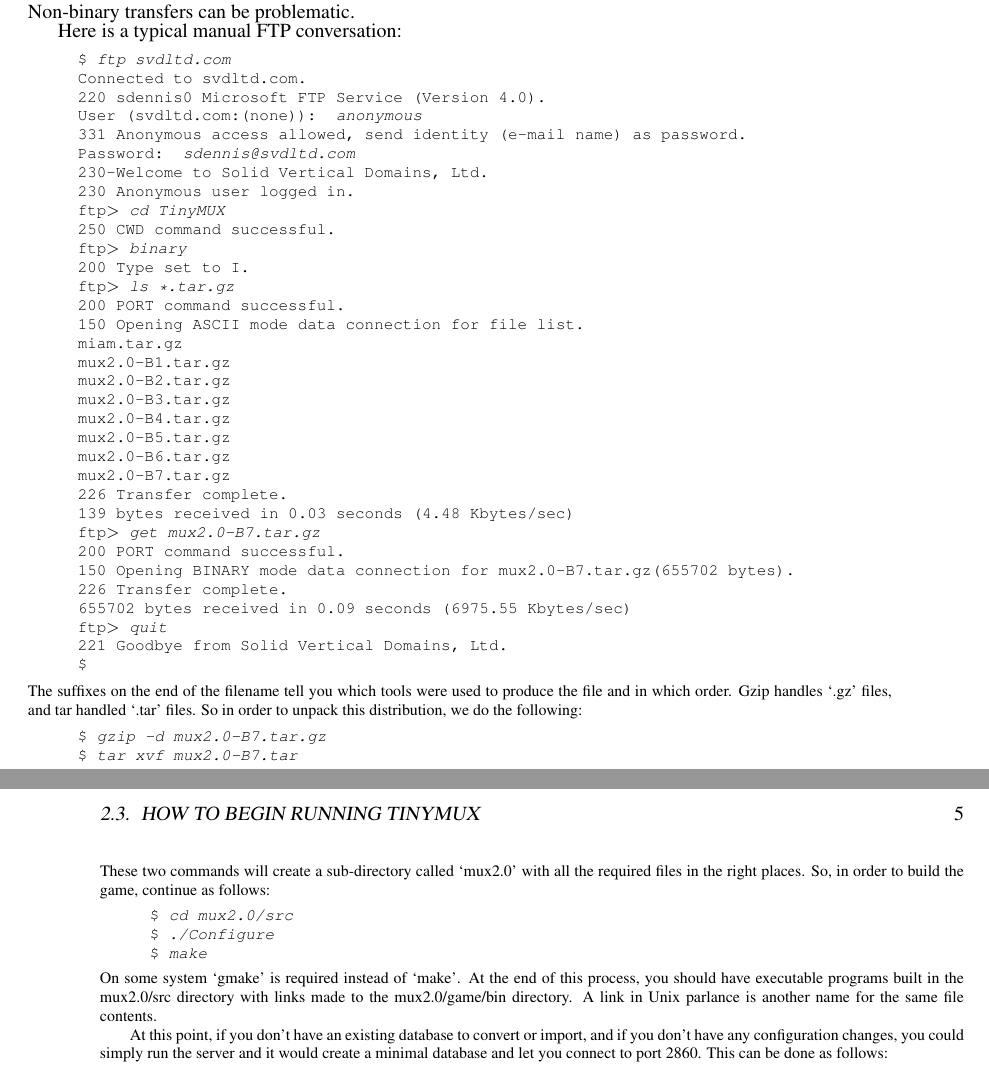
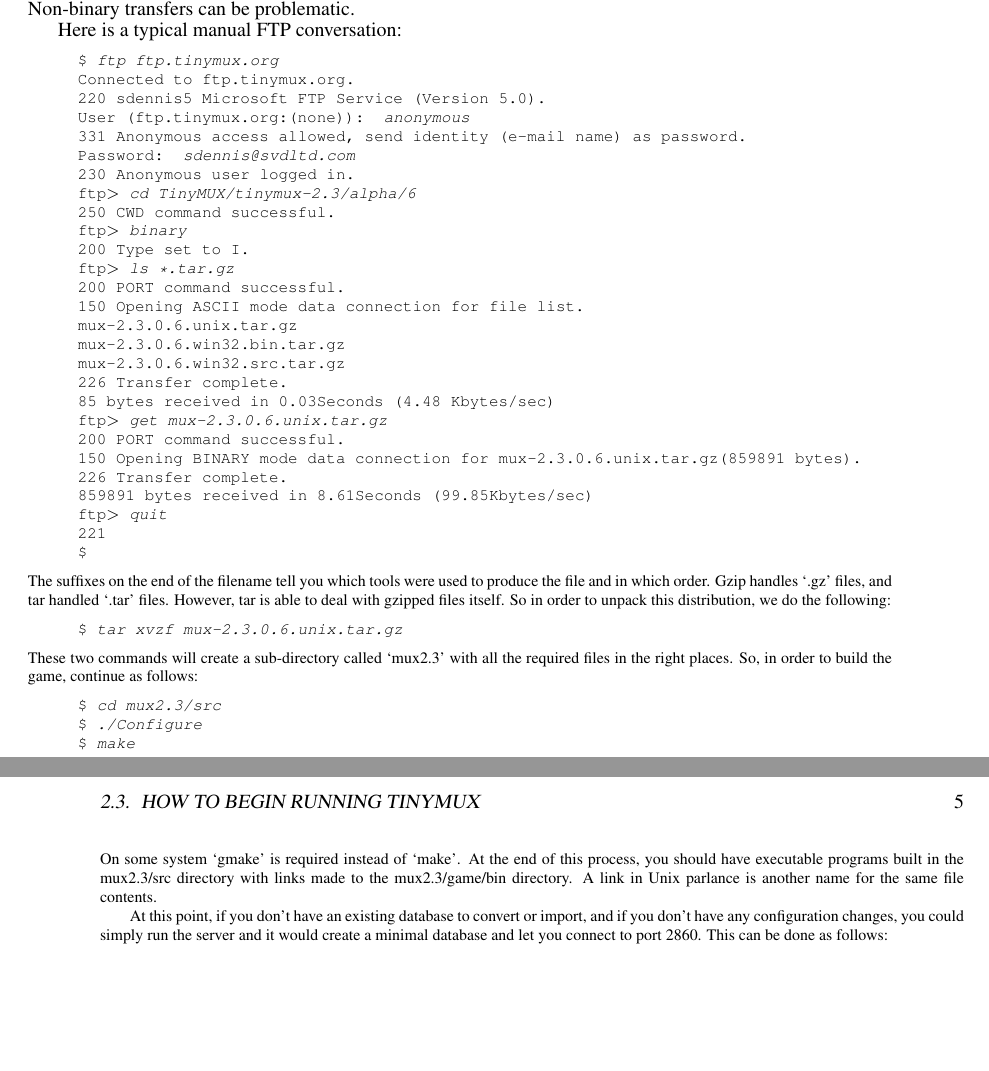
Before and after one commit to brazilofmux/tinymux, a LaTeX book (mux/docs/muxman.tex): two parts of pages 6 and 7 of 12, joined at a grey line, cut so that both start at the same text, the shorter picture padded with empty space. Compiled offline with LaTeX, dvips and Ghostscript.

Commit message:
Update for MUX 2.3.

```diff
--- a/mux/docs/muxman.tex
+++ b/mux/docs/muxman.tex
@@ -4,9 +4,9 @@
 \setlength{\oddsidemargin}{0.5in}
 \setlength{\evensidemargin}{0in}
 \setlength{\textwidth}{6in}
-\title{TinyMUX 2.0 Manual}
+\title{TinyMUX 2.3 Manual}
 \author{Stephen Dennis (AKA Brazil)}
-\date{2001-MAR-04}
+\date{2003-MAR-04}
 \begin{document}
 \frontmatter
 \maketitle
@@ -127,63 +127,57 @@
 Here is a typical manual FTP conversation:
 \footnotesize{\texttt{
 \begin{verse}
-\$ \emph{ftp svdltd.com}\\
-Connected to svdltd.com.\\
-220 sdennis0 Microsoft FTP Service (Version 4.0).\\
-User (svdltd.com:(none)): \emph{anonymous}\\
+\$ \emph{ftp ftp.tinymux.org}\\
+Connected to ftp.tinymux.org.\\
+220 sdennis5 Microsoft FTP Service (Version 5.0).\\
+User (ftp.tinymux.org:(none)): \emph{anonymous}\\
 331 Anonymous access allowed, send identity (e-mail name) as password.\\
 Password: \emph{sdennis@svdltd.com}\\
-230-Welcome to Solid Vertical Domains, Ltd.\\
 230 Anonymous user logged in.\\
-ftp$>$ \emph{cd TinyMUX}\\
+ftp$>$ \emph{cd TinyMUX/tinymux-2.3/alpha/6}\\
 250 CWD command successful.\\
 ftp$>$ \emph{binary}\\
 200 Type set to I.\\
 ftp$>$ \emph{ls *.tar.gz}\\
 200 PORT command successful.\\
 150 Opening ASCII mode data connection for file list.\\
-miam.tar.gz\\
-mux2.0-B1.tar.gz\\
-mux2.0-B2.tar.gz\\
-mux2.0-B3.tar.gz\\
-mux2.0-B4.tar.gz\\
-mux2.0-B5.tar.gz\\
-mux2.0-B6.tar.gz\\
-mux2.0-B7.tar.gz\\
+mux-2.3.0.6.unix.tar.gz\\
+mux-2.3.0.6.win32.bin.tar.gz\\
+mux-2.3.0.6.win32.src.tar.gz\\
 226 Transfer complete.\\
-139 bytes received in 0.03 seconds (4.48 Kbytes/sec)\\
-ftp$>$ \emph{get mux2.0-B7.tar.gz}\\
+85 bytes received in 0.03Seconds (4.48 Kbytes/sec)\\
+ftp$>$ \emph{get mux-2.3.0.6.unix.tar.gz}\\
 200 PORT command successful.\\
-150 Opening BINARY mode data connection for mux2.0-B7.tar.gz(655702 bytes).\\
+150 Opening BINARY mode data connection for mux-2.3.0.6.unix.tar.gz(859891 bytes).\\
 226 Transfer complete.\\
-655702 bytes received in 0.09 seconds (6975.55 Kbytes/sec)\\
+859891 bytes received in 8.61Seconds (99.85Kbytes/sec)\\
 ftp$>$ \emph{quit}\\
-221 Goodbye from Solid Vertical Domains, Ltd.\\
+221\\
 \$
 \end{verse}
 }}
 The suffixes on the end of the filename tell you which tools were used to
 produce the file and in which order. Gzip handles `.gz' files, and tar handled
-`.tar' files. So in order to unpack this distribution, we do the following:
+`.tar' files. However, tar is able to deal with gzipped files itself. So in
+order to unpack this distribution, we do the following:
 \footnotesize{\texttt{
 \begin{verse}
-\$ \emph{gzip -d mux2.0-B7.tar.gz}\\
-\$ \emph{tar xvf mux2.0-B7.tar}
+\$ \emph{tar xvzf mux-2.3.0.6.unix.tar.gz}
 \end{verse}
 }}
-These two commands will create a sub-directory called `mux2.0' with all the
+These two commands will create a sub-directory called `mux2.3' with all the
 required files in the right places. So, in order to build the game, continue
 as follows:
 \footnotesize{\texttt{
 \begin{verse}
-\$ \emph{cd mux2.0/src}\\
+\$ \emph{cd mux2.3/src}\\
 \$ \emph{./Configure}\\
 \$ \emph{make}
 \end{verse}
 }}
 On some system `gmake' is required instead of `make'. At the end of this
-process, you should have executable programs built in the mux2.0/src directory
-with links made to the mux2.0/game/bin directory. A link in Unix parlance is
+process, you should have executable programs built in the mux2.3/src directory
+with links made to the mux2.3/game/bin directory. A link in Unix parlance is
 another name for the same file contents.
 
 At this point, if you don't have an existing database to convert or import,
```
Also changed, not shown: mux/docs/muxman.tex (12 more changed lines).
